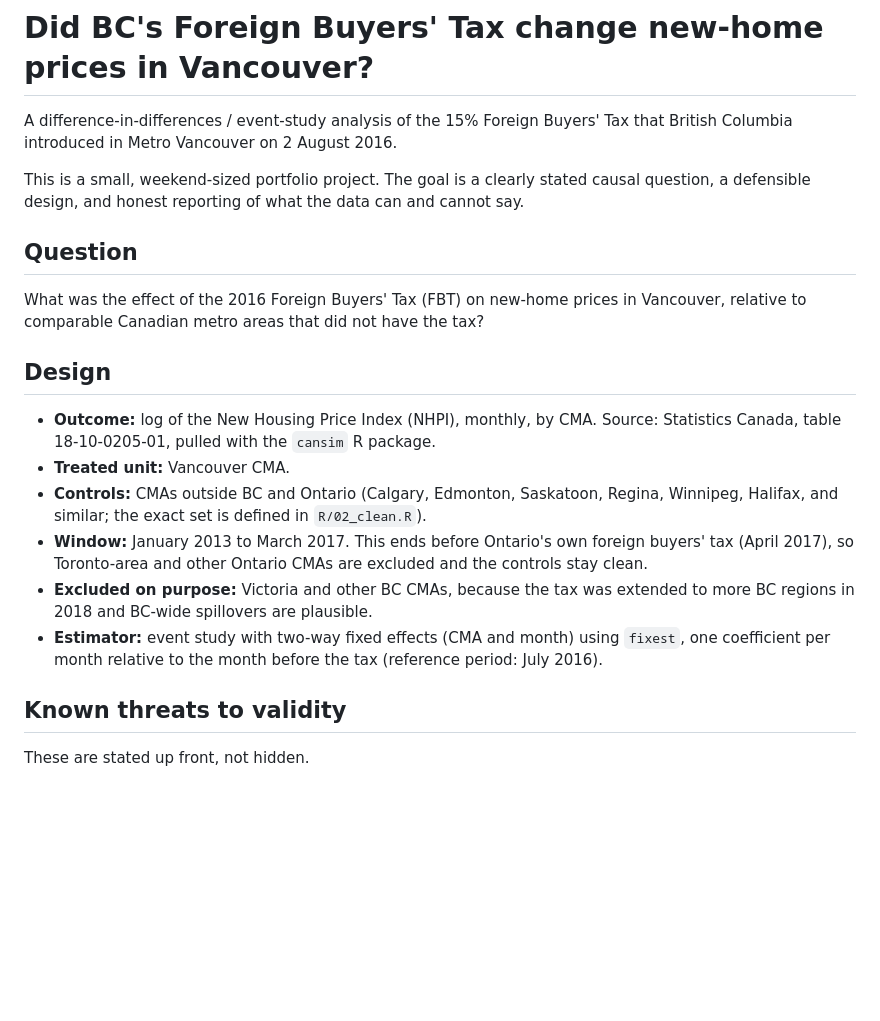
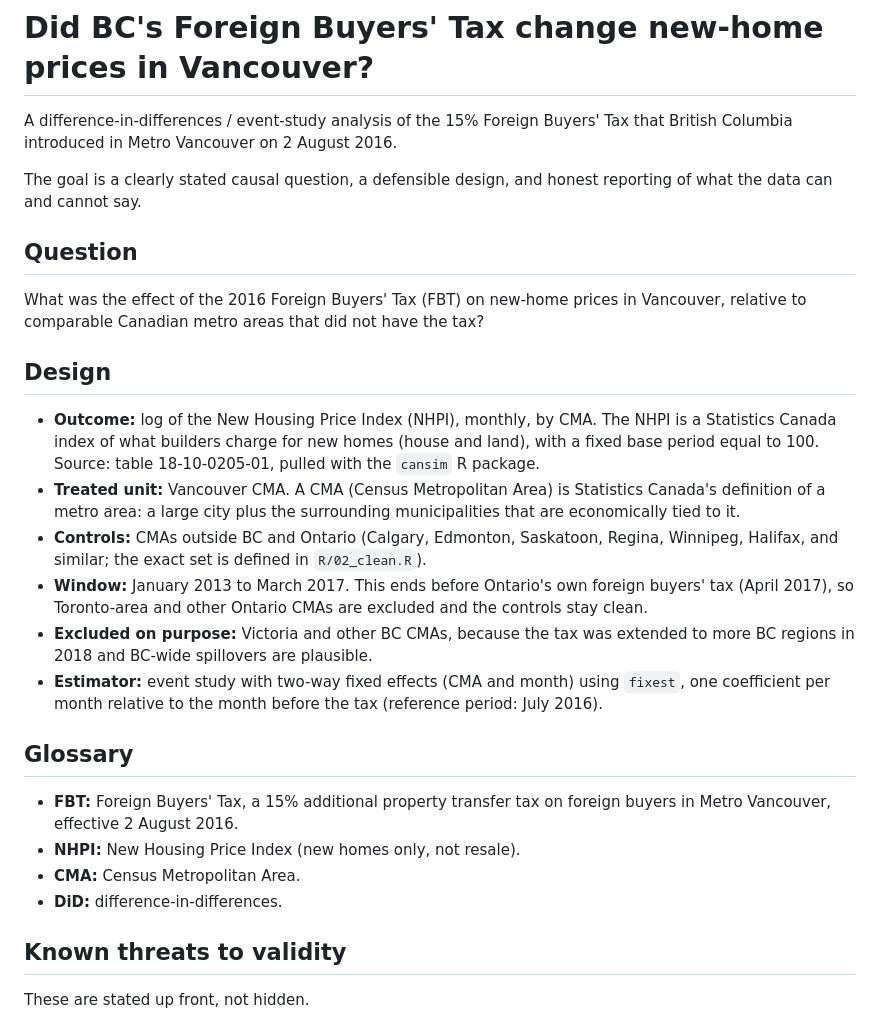
Before and after one commit to luisalonso8/vancouver-foreign-buyers-tax, a Markdown page: README.md, the part around the change. Drawn GitHub-style; blank space fills up the shorter version.

Commit message:
Define NHPI, CMA and other acronyms in README

```diff
--- a/README.md
+++ b/README.md
@@ -2,7 +2,7 @@
 
 A difference-in-differences / event-study analysis of the 15% Foreign Buyers' Tax that British Columbia introduced in Metro Vancouver on 2 August 2016.
 
-This is a small, weekend-sized portfolio project. The goal is a clearly stated causal question, a defensible design, and honest reporting of what the data can and cannot say.
+ The goal is a clearly stated causal question, a defensible design, and honest reporting of what the data can and cannot say.
 
 ## Question
 
@@ -10,12 +10,19 @@ What was the effect of the 2016 Foreign Buyers' Tax (FBT) on new-home prices in
 
 ## Design
 
-- **Outcome:** log of the New Housing Price Index (NHPI), monthly, by CMA. Source: Statistics Canada, table 18-10-0205-01, pulled with the `cansim` R package.
-- **Treated unit:** Vancouver CMA.
+- **Outcome:** log of the New Housing Price Index (NHPI), monthly, by CMA. The NHPI is a Statistics Canada index of what builders charge for new homes (house and land), with a fixed base period equal to 100. Source: table 18-10-0205-01, pulled with the `cansim` R package.
+- **Treated unit:** Vancouver CMA. A CMA (Census Metropolitan Area) is Statistics Canada's definition of a metro area: a large city plus the surrounding municipalities that are economically tied to it.
 - **Controls:** CMAs outside BC and Ontario (Calgary, Edmonton, Saskatoon, Regina, Winnipeg, Halifax, and similar; the exact set is defined in `R/02_clean.R`).
 - **Window:** January 2013 to March 2017. This ends before Ontario's own foreign buyers' tax (April 2017), so Toronto-area and other Ontario CMAs are excluded and the controls stay clean.
 - **Excluded on purpose:** Victoria and other BC CMAs, because the tax was extended to more BC regions in 2018 and BC-wide spillovers are plausible.
 - **Estimator:** event study with two-way fixed effects (CMA and month) using `fixest`, one coefficient per month relative to the month before the tax (reference period: July 2016).
+
+## Glossary
+
+- **FBT:** Foreign Buyers' Tax, a 15% additional property transfer tax on foreign buyers in Metro Vancouver, effective 2 August 2016.
+- **NHPI:** New Housing Price Index (new homes only, not resale).
+- **CMA:** Census Metropolitan Area.
+- **DiD:** difference-in-differences.
 
 ## Known threats to validity
 
```
